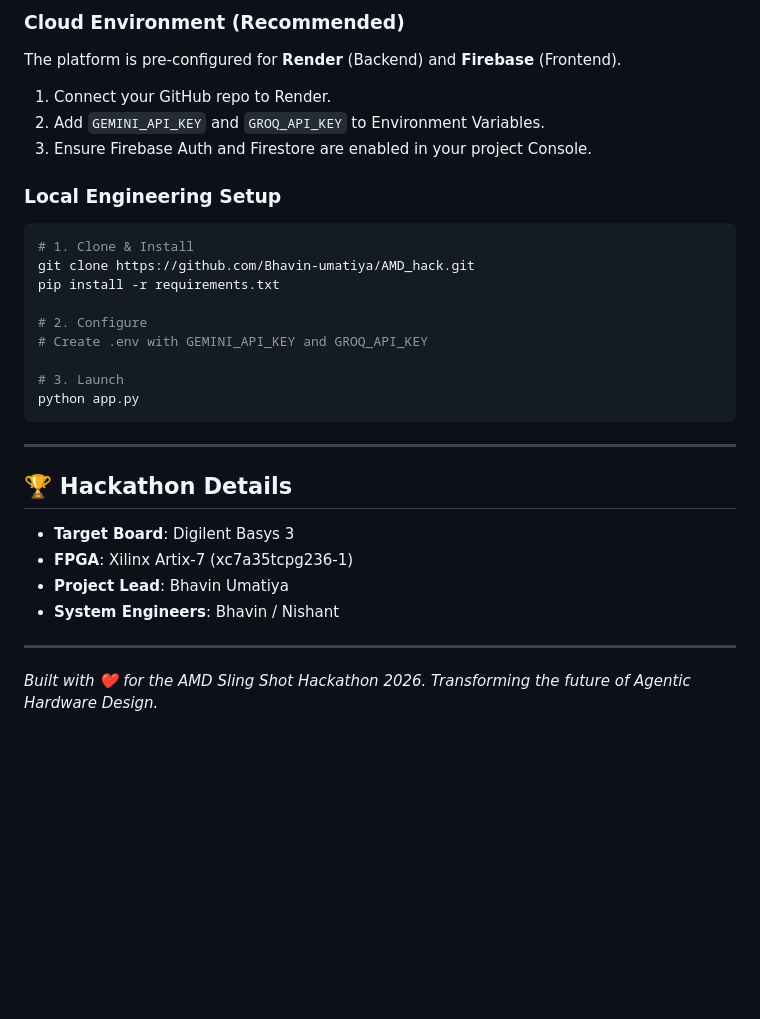
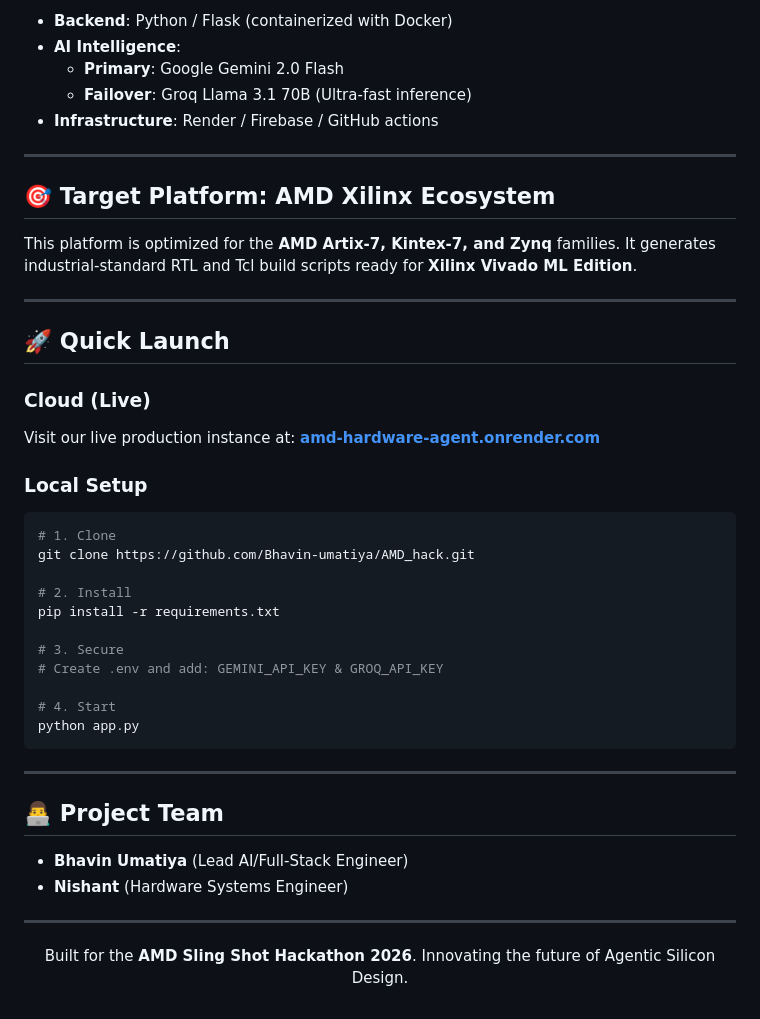
Before and after one commit to Bhavin-umatiya/AMD_hack, a Markdown page: README.md, the part around one of its changes. GitHub-like rendering; blank space fills up the shorter version.

````diff
--- a/README.md
+++ b/README.md
@@ -45,30 +63,44 @@ We don't just generate text; we verify hardware.
 
-### **Cloud Environment (Recommended)**
-The platform is pre-configured for **Render** (Backend) and **Firebase** (Frontend).
-1.  Connect your GitHub repo to Render.
-2.  Add `GEMINI_API_KEY` and `GROQ_API_KEY` to Environment Variables.
-3.  Ensure Firebase Auth and Firestore are enabled in your project Console.
+-   **Backend**: Python / Flask (containerized with Docker)
+-   **AI Intelligence**:
+    -   **Primary**: Google Gemini 2.0 Flash
+    -   **Failover**: Groq Llama 3.1 70B (Ultra-fast inference)
+-   **Infrastructure**: Render / Firebase / GitHub actions
 
-### **Local Engineering Setup**
+---
+
+## 🎯 Target Platform: AMD Xilinx Ecosystem
+This platform is optimized for the **AMD Artix-7, Kintex-7, and Zynq** families. It generates industrial-standard RTL and Tcl build scripts ready for **Xilinx Vivado ML Edition**.
+
+---
+
+## 🚀 Quick Launch
+
+### **Cloud (Live)**
+Visit our live production instance at: **[amd-hardware-agent.onrender.com](https://amd-hardware-agent.onrender.com/)**
+
+### **Local Setup**
 ```bash
-# 1. Clone & Install
+# 1. Clone
 git clone https://github.com/Bhavin-umatiya/AMD_hack.git
+
+# 2. Install
 pip install -r requirements.txt
 
-# 2. Configure
-# Create .env with GEMINI_API_KEY and GROQ_API_KEY
+# 3. Secure
+# Create .env and add: GEMINI_API_KEY & GROQ_API_KEY
 
-# 3. Launch
+# 4. Start
 python app.py
 ```
 
 ---
 
-## 🏆 Hackathon Details
--   **Target Board**: Digilent Basys 3
--   **FPGA**: Xilinx Artix-7 (xc7a35tcpg236-1)
--   **Project Lead**: Bhavin Umatiya
--   **System Engineers**: Bhavin / Nishant
+## 👨‍💻 Project Team
+- **Bhavin Umatiya** (Lead AI/Full-Stack Engineer)
+- **Nishant** (Hardware Systems Engineer)
 
 ---
-*Built with ❤️ for the AMD Sling Shot Hackathon 2026. Transforming the future of Agentic Hardware Design.*
+<div align="center">
+  <p>Built for the <strong>AMD Sling Shot Hackathon 2026</strong>. Innovating the future of Agentic Silicon Design.</p>
+</div>
````
Also changed, not shown: other parts of README.md (+45 -27 lines), assets/amd_ai_assistant.png (added), assets/amd_platform_home.png (added), assets/amd_rtl_schematic.png (added).
